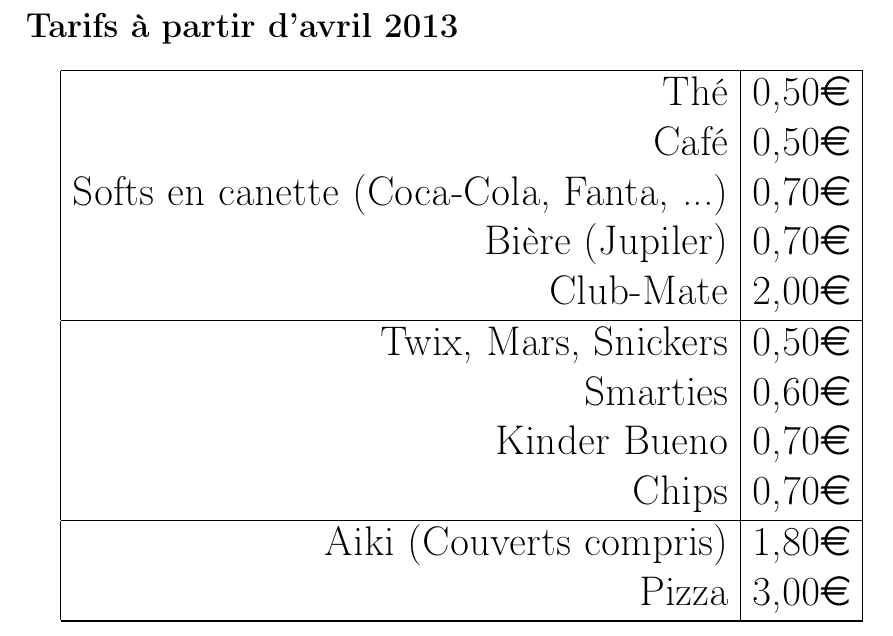
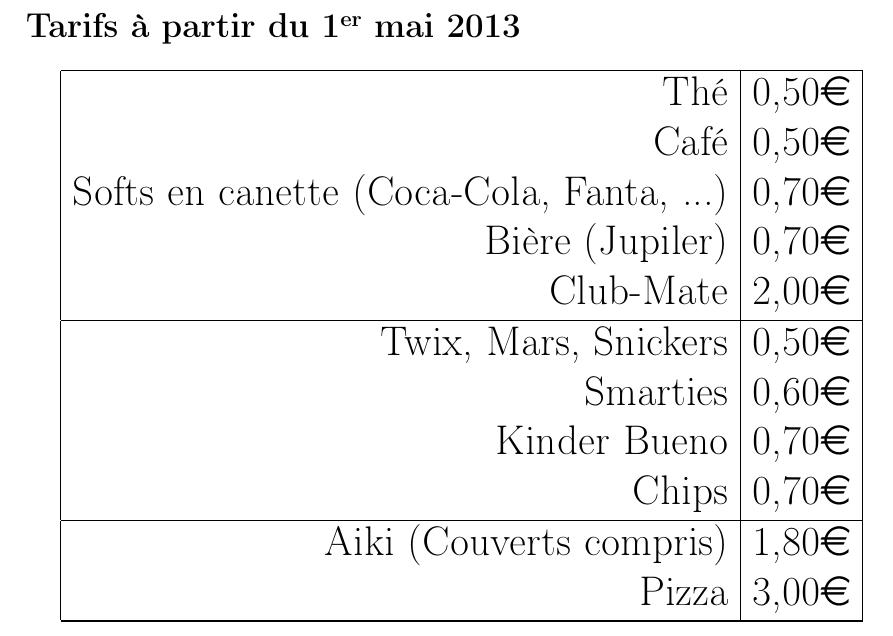
Before and after one commit to UrLab/F-B, a LaTeX document (tarifs.tex): part of the page, cut at the place of the change. Compiled offline with pdfLaTeX.

Commit message:
MaJ auto de la date

```diff
--- a/tarifs.tex
+++ b/tarifs.tex
@@ -6,7 +6,7 @@
 \usepackage{eurosym}
 
 \begin{document}
-\section*{Tarifs à partir d'avril 2013}
+\section*{Tarifs à partir du \today}
 \LARGE
 \begin{tabular}{ | r | l |}
   \hline
```
Also changed, not shown: tarifs.pdf.
